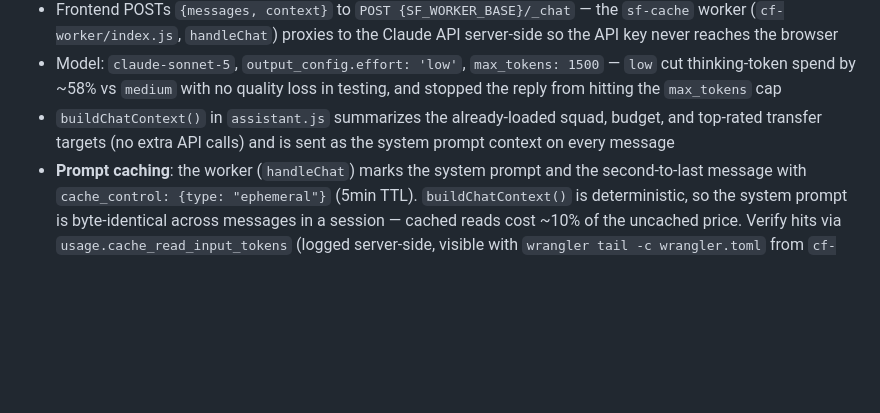
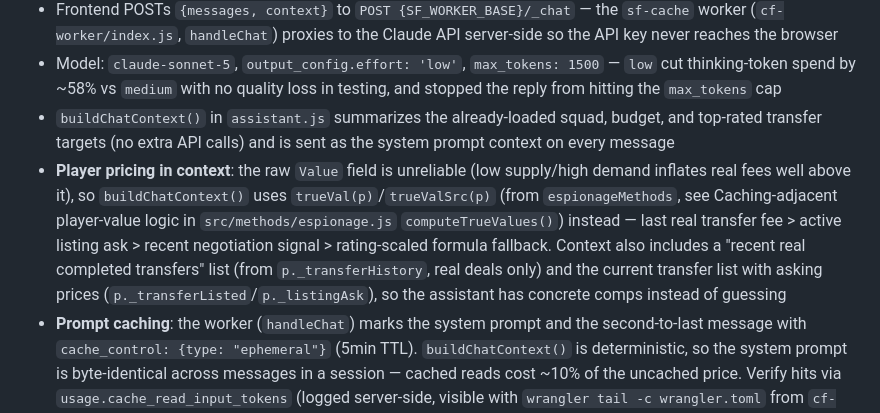
Before and after one commit to ofersi15/slow-football, a Markdown page: CLAUDE.md, the part around the change. GitHub-like rendering; blank space fills up the shorter version.

Commit message:
Document Assistant pricing-context fix in CLAUDE.md
Co-Authored-By: Claude Sonnet 5 <noreply@anthropic.com>

```diff
--- a/CLAUDE.md
+++ b/CLAUDE.md
@@ -125,6 +125,7 @@ Logic files spread via `...xMethods`, computeds via `...xComputed` in `app.js`.
 - Frontend POSTs `{messages, context}` to `POST {SF_WORKER_BASE}/_chat` — the `sf-cache` worker (`cf-worker/index.js`, `handleChat`) proxies to the Claude API server-side so the API key never reaches the browser
 - Model: `claude-sonnet-5`, `output_config.effort: 'low'`, `max_tokens: 1500` — `low` cut thinking-token spend by ~58% vs `medium` with no quality loss in testing, and stopped the reply from hitting the `max_tokens` cap
 - `buildChatContext()` in `assistant.js` summarizes the already-loaded squad, budget, and top-rated transfer targets (no extra API calls) and is sent as the system prompt context on every message
+- **Player pricing in context**: the raw `Value` field is unreliable (low supply/high demand inflates real fees well above it), so `buildChatContext()` uses `trueVal(p)`/`trueValSrc(p)` (from `espionageMethods`, see Caching-adjacent player-value logic in `src/methods/espionage.js` `computeTrueValues()`) instead — last real transfer fee > active listing ask > recent negotiation signal > rating-scaled formula fallback. Context also includes a "recent real completed transfers" list (from `p._transferHistory`, real deals only) and the current transfer list with asking prices (`p._transferListed`/`p._listingAsk`), so the assistant has concrete comps instead of guessing
 - **Prompt caching**: the worker (`handleChat`) marks the system prompt and the second-to-last message with `cache_control: {type: "ephemeral"}` (5min TTL). `buildChatContext()` is deterministic, so the system prompt is byte-identical across messages in a session — cached reads cost ~10% of the uncached price. Verify hits via `usage.cache_read_input_tokens` (logged server-side, visible with `wrangler tail -c wrangler.toml` from `cf-worker/` — the plain `wrangler tail` without `-c` targets the wrong worker)
 - **Attachments**: 📎 button attaches up to 3 files per message — images (always re-encoded to JPEG, downscaled to 1568px long edge via canvas), PDFs (sent as `document` blocks), or text/JSON/CSV files (inlined as a `text` block, capped at 20k chars). Message `content` is an array of Anthropic content blocks client-side; the worker (`sanitizeChatContent`/`sanitizeChatBlock`) revalidates every block server-side since `/_chat` has no auth. Attachments are stripped to a `[image attached]`/`[PDF attached]` placeholder before being written to `localStorage` to keep storage bounded — full attachment data only lives in memory for the current browser session
 - **Multiple chat sessions**: session switcher (dropdown + New/Delete) in the tab header. Sessions persist to `localStorage` (`sf_chat_sessions_v1`, `{sessions:[{id,title,messages,createdAt,updatedAt}], activeId}`, capped to last 20 sessions × last 30 messages each). Title auto-derives from the first user message. Migrates the old single-thread `sf_chat_history_v1` key into a session on first load
```
